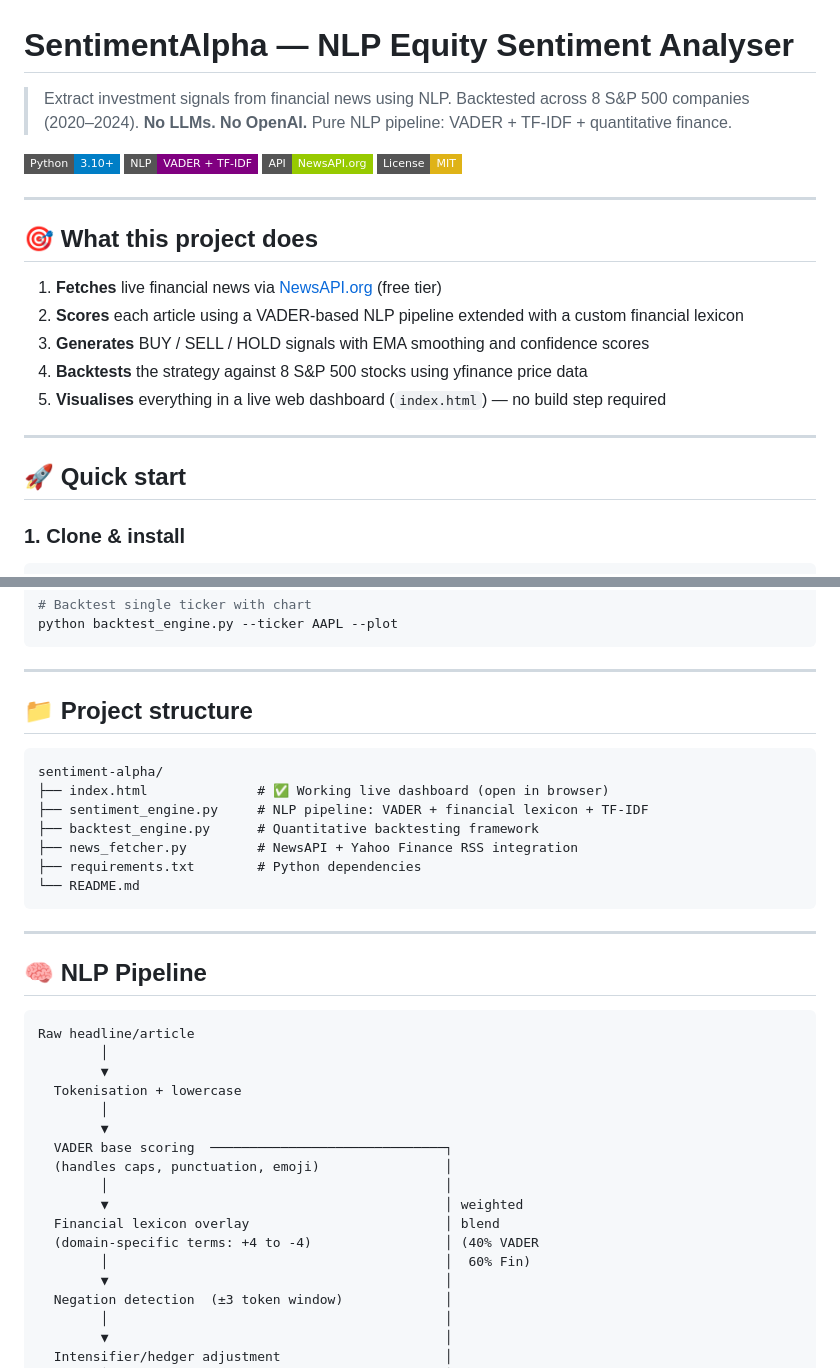
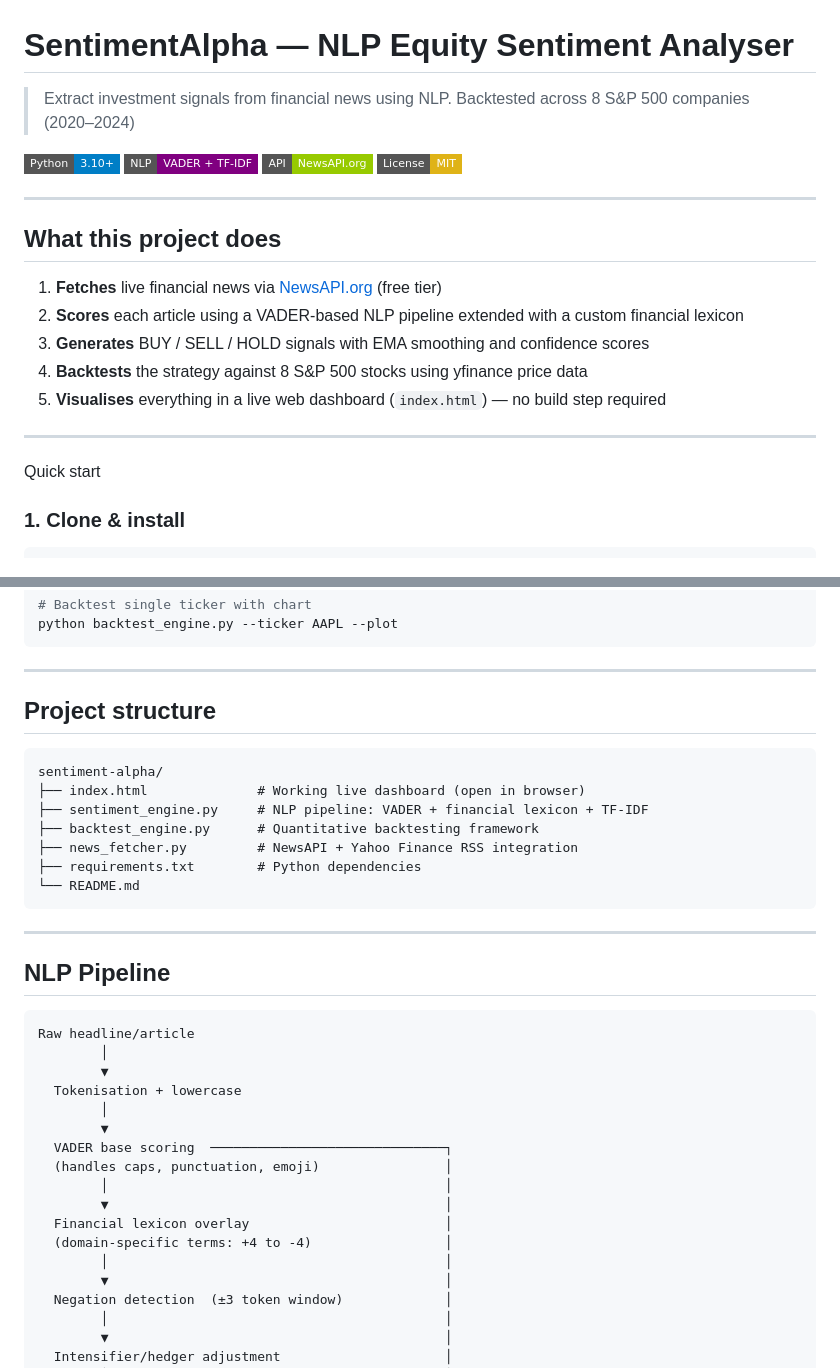
Before and after one commit to kganyamayeza/sentiment-LLM-equity-analyser, a Markdown page: README.md, 2 parts joined by grey strips. Rendered like a GitHub page; badges without logos.

````diff
--- a/README.md
+++ b/README.md
@@ -1,6 +1,6 @@
 # SentimentAlpha — NLP Equity Sentiment Analyser
 
-> Extract investment signals from financial news using NLP. Backtested across 8 S&P 500 companies (2020–2024). **No LLMs. No OpenAI.** Pure NLP pipeline: VADER + TF-IDF + quantitative finance.
+> Extract investment signals from financial news using NLP. Backtested across 8 S&P 500 companies (2020–2024)
 
 ![Python](https://img.shields.io/badge/Python-3.10+-blue?style=flat-square&logo=python)
 ![NLP](https://img.shields.io/badge/NLP-VADER%20%2B%20TF--IDF-purple?style=flat-square)
@@ -9,7 +9,7 @@
 
 ---
 
-## 🎯 What this project does
+##  What this project does
 
 1. **Fetches** live financial news via [NewsAPI.org](https://newsapi.org) (free tier)
 2. **Scores** each article using a VADER-based NLP pipeline extended with a custom financial lexicon
@@ -19,7 +19,7 @@
 
 ---
 
-## 🚀 Quick start
+ Quick start
 
 ### 1. Clone & install
 
@@ -64,11 +64,11 @@ python backtest_engine.py --ticker AAPL --plot
 
 ---
 
-## 📁 Project structure
+## Project structure
 
 ```
 sentiment-alpha/
-├── index.html              # ✅ Working live dashboard (open in browser)
+├── index.html              # Working live dashboard (open in browser)
 ├── sentiment_engine.py     # NLP pipeline: VADER + financial lexicon + TF-IDF
 ├── backtest_engine.py      # Quantitative backtesting framework
 ├── news_fetcher.py         # NewsAPI + Yahoo Finance RSS integration
@@ -78,7 +78,7 @@ sentiment-alpha/
 
 ---
 
-## 🧠 NLP Pipeline
+##  NLP Pipeline
 
 ```
 Raw headline/article
@@ -90,10 +90,10 @@ Raw headline/article
   VADER base scoring  ──────────────────────────────┐
   (handles caps, punctuation, emoji)                │
         │                                           │
-        ▼                                           │ weighted
-  Financial lexicon overlay                         │ blend
-  (domain-specific terms: +4 to -4)                 │ (40% VADER
-        │                                           │  60% Fin)
+        ▼                                           │
+  Financial lexicon overlay                         │
+  (domain-specific terms: +4 to -4)                 │
+        │                                           │
         ▼                                           │
   Negation detection  (±3 token window)             │
         │                                           │
````
Also changed, not shown: other parts of README.md (+9 -20 lines).
